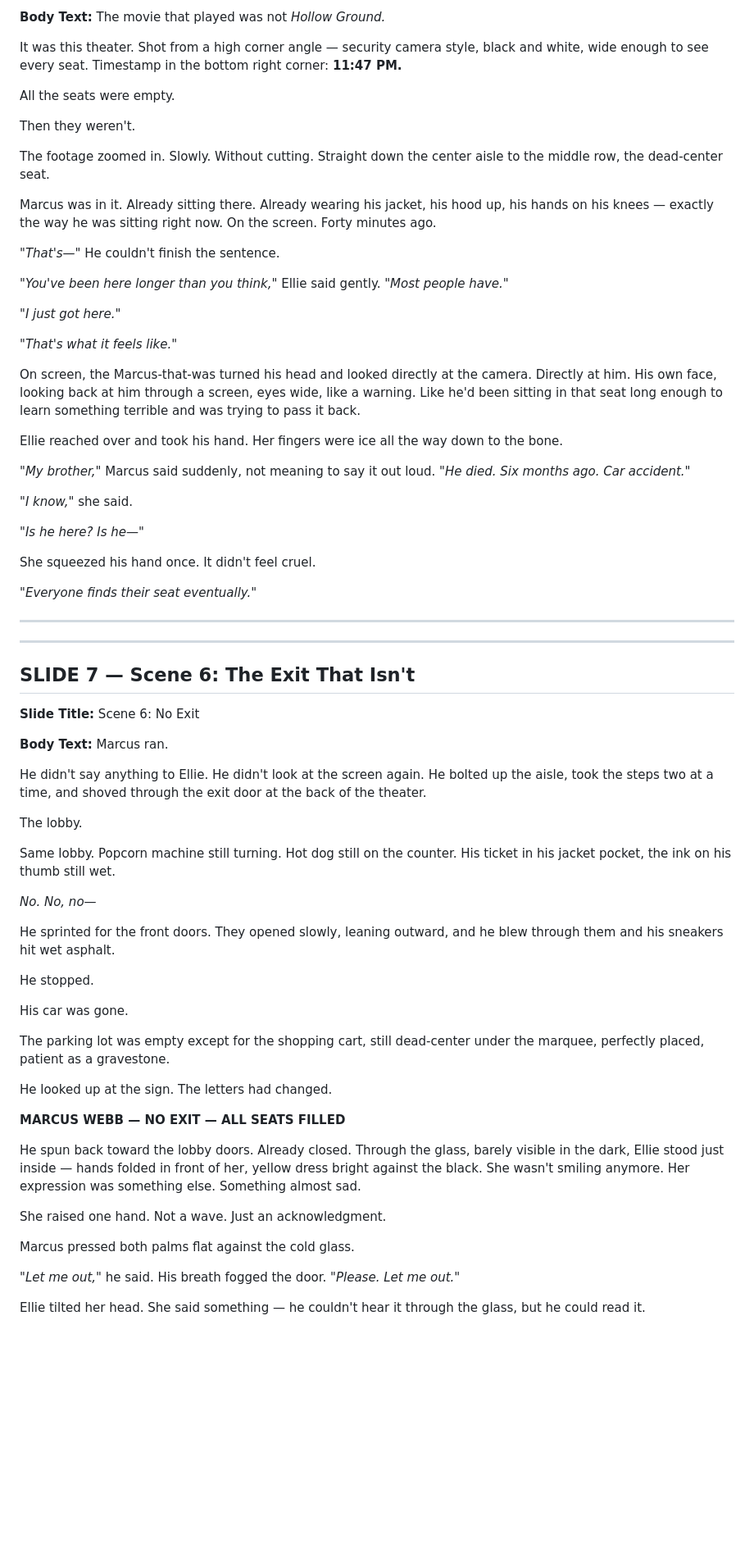
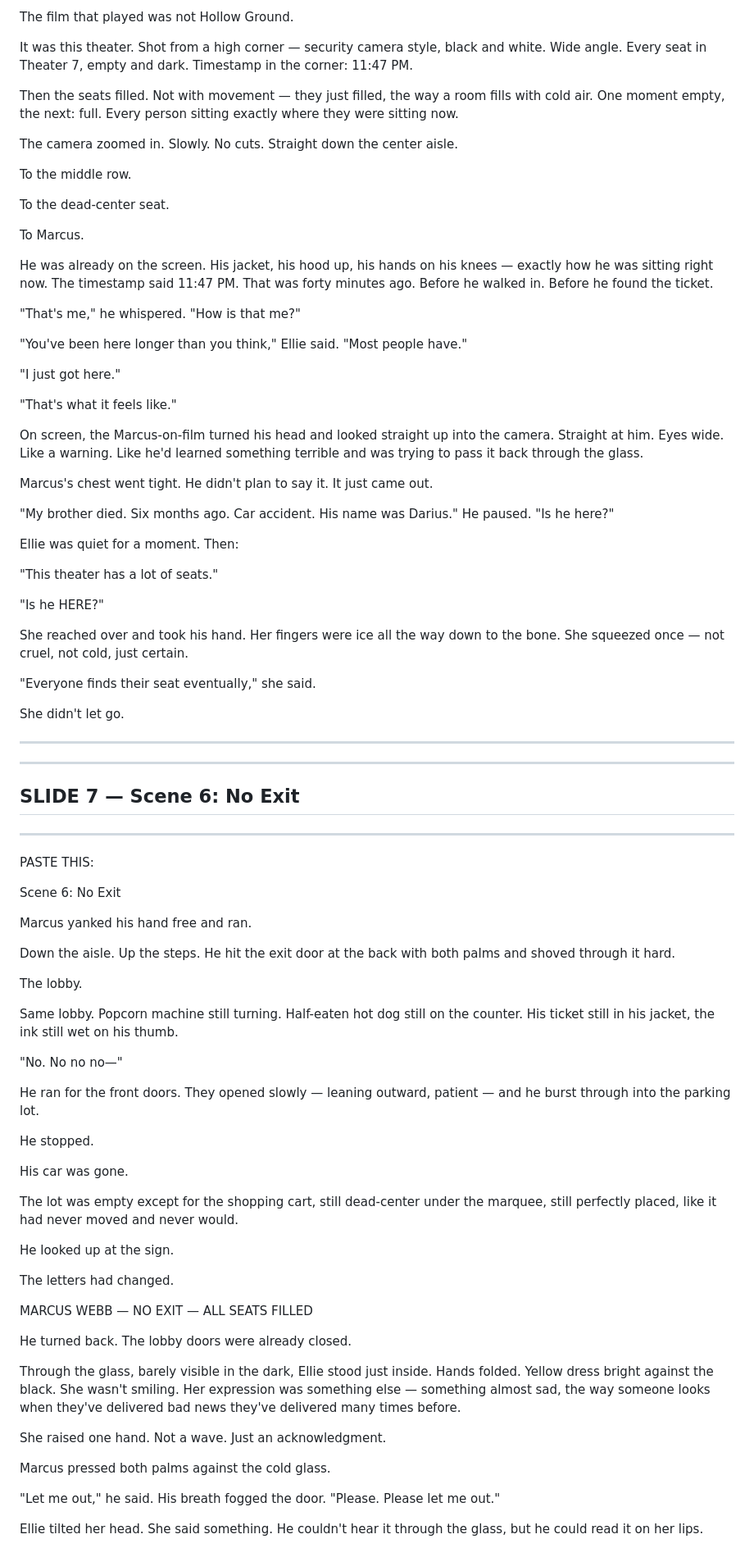
Before and after one commit to Two2hifty/fiverr-freelance-kit, a Markdown page: School/Assignments/Horror Story - Slide Script.md, the part around one of its changes. Shown at 82% size. Rendered like a GitHub page; blank space fills up the shorter version.

```diff
--- a/School/Assignments/Horror Story - Slide Script.md
+++ b/School/Assignments/Horror Story - Slide Script.md
@@ -185,79 +184,91 @@ Before Marcus could ask what that meant, the lights went down.
 Scene 5: The Screen
 
-**Body Text:**
-The movie that played was not *Hollow Ground.*
+The film that played was not Hollow Ground.
 
-It was this theater. Shot from a high corner angle — security camera style, black and white, wide enough to see every seat. Timestamp in the bottom right corner: **11:47 PM.**
+It was this theater. Shot from a high corner — security camera style, black and white. Wide angle. Every seat in Theater 7, empty and dark. Timestamp in the corner: 11:47 PM.
 
-All the seats were empty.
+Then the seats filled. Not with movement — they just filled, the way a room fills with cold air. One moment empty, the next: full. Every person sitting exactly where they were sitting now.
 
-Then they weren't.
+The camera zoomed in. Slowly. No cuts. Straight down the center aisle.
 
-The footage zoomed in. Slowly. Without cutting. Straight down the center aisle to the middle row, the dead-center seat.
+To the middle row.
 
-Marcus was in it. Already sitting there. Already wearing his jacket, his hood up, his hands on his knees — exactly the way he was sitting right now. On the screen. Forty minutes ago.
+To the dead-center seat.
 
-*"That's—"* He couldn't finish the sentence.
+To Marcus.
 
-*"You've been here longer than you think,"* Ellie said gently. *"Most people have."*
+He was already on the screen. His jacket, his hood up, his hands on his knees — exactly how he was sitting right now. The timestamp said 11:47 PM. That was forty minutes ago. Before he walked in. Before he found the ticket.
 
-*"I just got here."*
+"That's me," he whispered. "How is that me?"
 
-*"That's what it feels like."*
+"You've been here longer than you think," Ellie said. "Most people have."
 
-On screen, the Marcus-that-was turned his head and looked directly at the camera. Directly at him. His own face, looking back at him through a screen, eyes wide, like a warning. Like he'd been sitting in that seat long enough to learn something terrible and was trying to pass it back.
+"I just got here."
 
-Ellie reached over and took his hand. Her fingers were ice all the way down to the bone.
+"That's what it feels like."
 
-*"My brother,"* Marcus said suddenly, not meaning to say it out loud. *"He died. Six months ago. Car accident."*
+On screen, the Marcus-on-film turned his head and looked straight up into the camera. Straight at him. Eyes wide. Like a warning. Like he'd learned something terrible and was trying to pass it back through the glass.
 
-*"I know,"* she said.
+Marcus's chest went tight. He didn't plan to say it. It just came out.
 
-*"Is he here? Is he—"*
+"My brother died. Six months ago. Car accident. His name was Darius." He paused. "Is he here?"
 
-She squeezed his hand once. It didn't feel cruel.
+Ellie was quiet for a moment. Then:
 
-*"Everyone finds their seat eventually."*
+"This theater has a lot of seats."
+
+"Is he HERE?"
+
+She reached over and took his hand. Her fingers were ice all the way down to the bone. She squeezed once — not cruel, not cold, just certain.
+
+"Everyone finds their seat eventually," she said.
+
+She didn't let go.
 
 ---
 
 ---
 
-## SLIDE 7 — Scene 6: The Exit That Isn't
+## SLIDE 7 — Scene 6: No Exit
 
-**Slide Title:**
+---
+PASTE THIS:
+
 Scene 6: No Exit
 
-**Body Text:**
-Marcus ran.
+Marcus yanked his hand free and ran.
 
-He didn't say anything to Ellie. He didn't look at the screen again. He bolted up the aisle, took the steps two at a time, and shoved through the exit door at the back of the theater.
+Down the aisle. Up the steps. He hit the exit door at the back with both palms and shoved through it hard.
 
 The lobby.
 
-Same lobby. Popcorn machine still turning. Hot dog still on the counter. His ticket in his jacket pocket, the ink on his thumb still wet.
+Same lobby. Popcorn machine still turning. Half-eaten hot dog still on the counter. His ticket still in his jacket, the ink still wet on his thumb.
 
-*No. No, no—*
+"No. No no no—"
 
-He sprinted for the front doors. They opened slowly, leaning outward, and he blew through them and his sneakers hit wet asphalt.
+He ran for the front doors. They opened slowly — leaning outward, patient — and he burst through into the parking lot.
 
 He stopped.
 
 His car was gone.
 
-The parking lot was empty except for the shopping cart, still dead-center under the marquee, perfectly placed, patient as a gravestone.
+The lot was empty except for the shopping cart, still dead-center under the marquee, still perfectly placed, like it had never moved and never would.
 
-He looked up at the sign. The letters had changed.
+He looked up at the sign.
 
-**MARCUS WEBB — NO EXIT — ALL SEATS FILLED**
+The letters had changed.
 
-He spun back toward the lobby doors. Already closed. Through the glass, barely visible in the dark, Ellie stood just inside — hands folded in front of her, yellow dress bright against the black. She wasn't smiling anymore. Her expression was something else. Something almost sad.
+MARCUS WEBB — NO EXIT — ALL SEATS FILLED
+
+He turned back. The lobby doors were already closed.
+
+Through the glass, barely visible in the dark, Ellie stood just inside. Hands folded. Yellow dress bright against the black. She wasn't smiling. Her expression was something else — something almost sad, the way someone looks when they've delivered bad news they've delivered many times before.
 
 She raised one hand. Not a wave. Just an acknowledgment.
 
-Marcus pressed both palms flat against the cold glass.
+Marcus pressed both palms against the cold glass.
 
-*"Let me out,"* he said. His breath fogged the door. *"Please. Let me out."*
+"Let me out," he said. His breath fogged the door. "Please. Please let me out."
 
-Ellie tilted her head. She said something — he couldn't hear it through the glass, but he could read it.
+Ellie tilted her head. She said something. He couldn't hear it through the glass, but he could read it on her lips.
 
```
Also changed, not shown: other parts of School/Assignments/Horror Story - Slide Script.md (+93 -97 lines).
